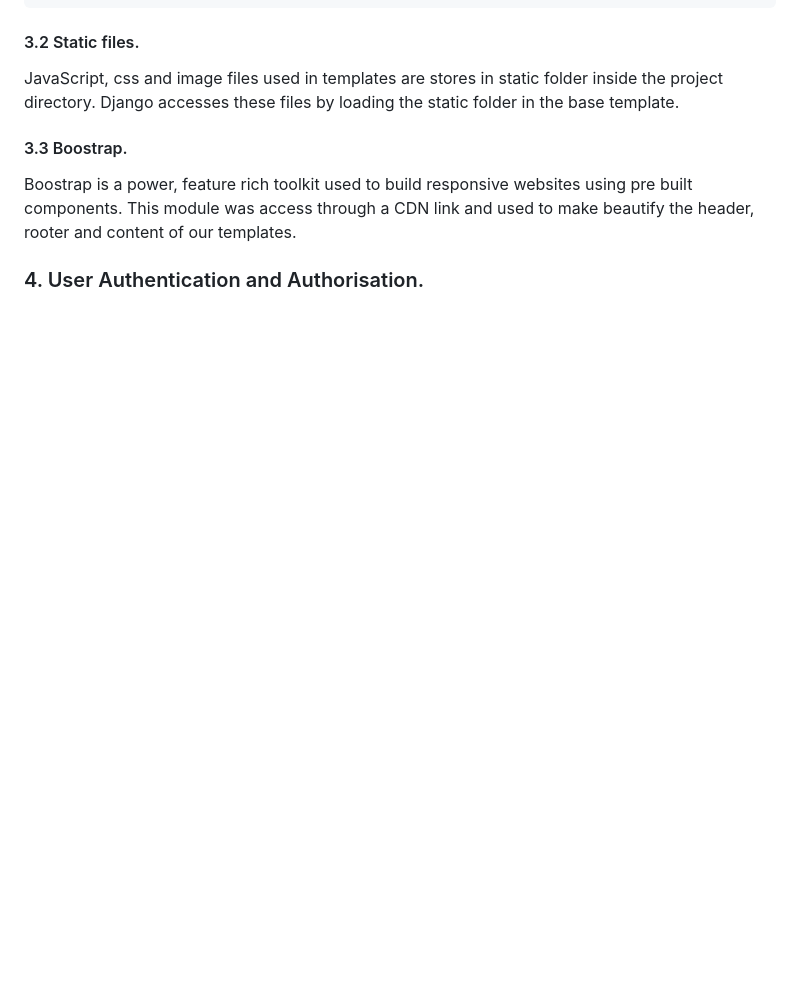
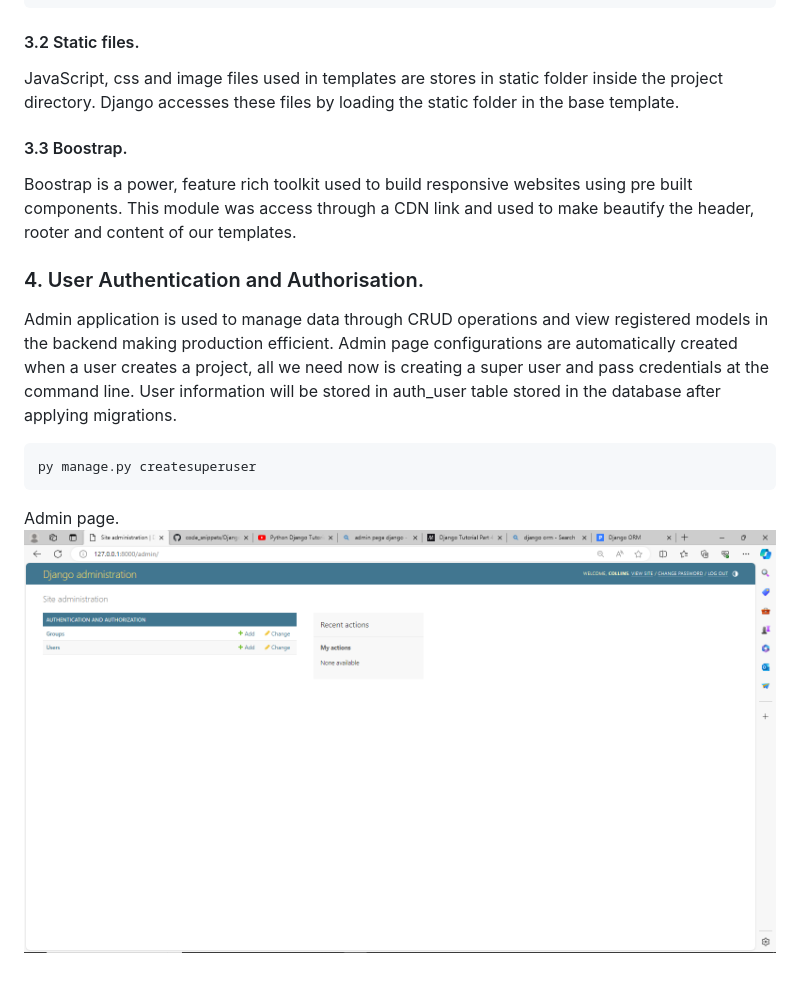
Before and after one commit to kechcole/Blog-App, a Markdown page: README.md, the part around the change. Drawn GitHub-style; pictures changed too: images/2.adminpage.png (added); blank space fills up the shorter version.

````diff
--- a/README.md
+++ b/README.md
@@ -83,7 +83,11 @@ JavaScript, css and image files used in templates are stores in static folder in
 Boostrap is a power, feature rich toolkit used to build responsive websites using pre built components. This module was access through a CDN link and used to make beautify the header, rooter and content of our templates.
 
 
+### 4. User Authentication and Authorisation.
+Admin application is used to manage data through CRUD operations and view registered models in the backend making production efficient. Admin page configurations are automatically created when a user creates a project, all we need now is creating a super user and pass credentials at the command line. User information will be stored in auth_user table stored in the database after applying migrations.
 
-
-
-### 4. User Authentication and Authorisation.
+```bash
+py manage.py createsuperuser
+```
+Admin page.
+![Test Home Page](./images/2.adminpage.png)
````
Also changed, not shown: 1 other file.
